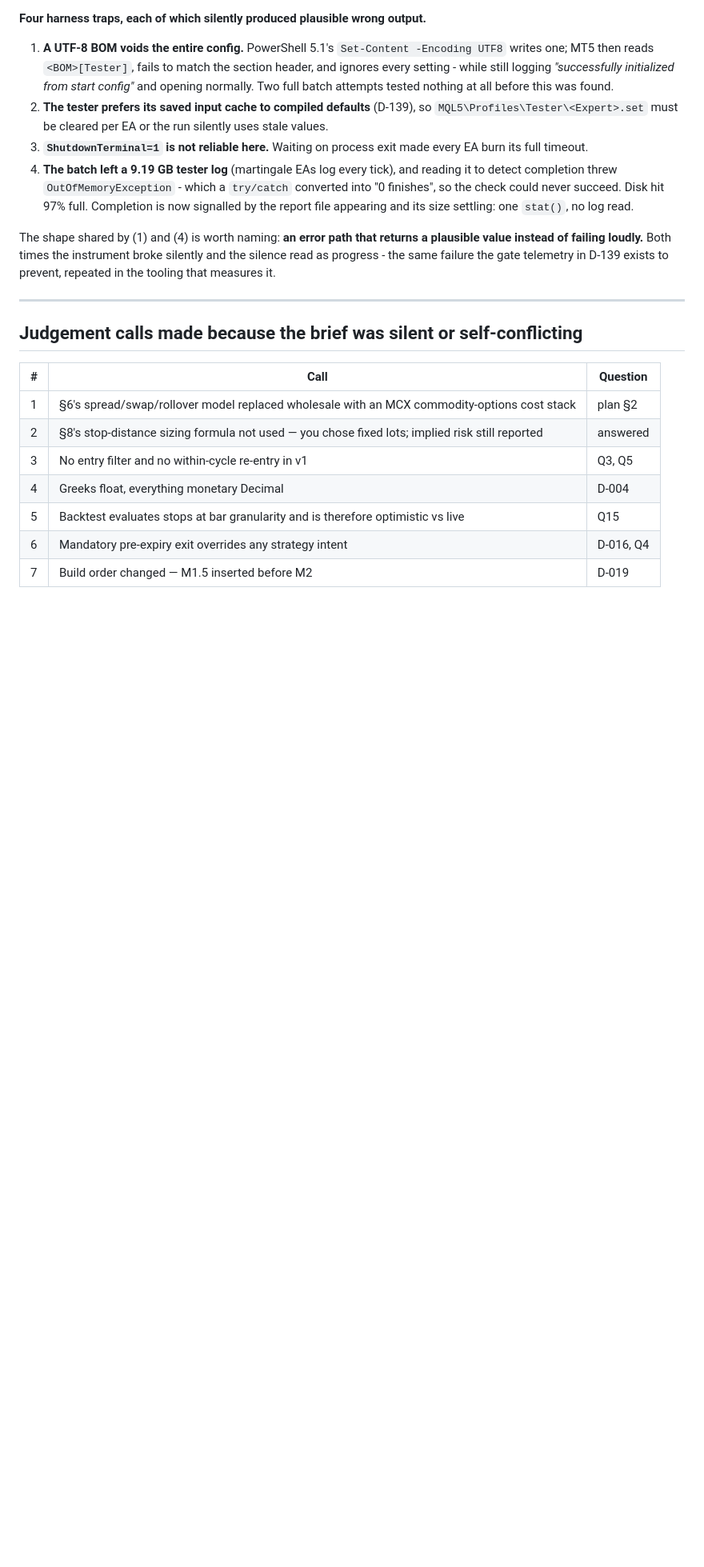
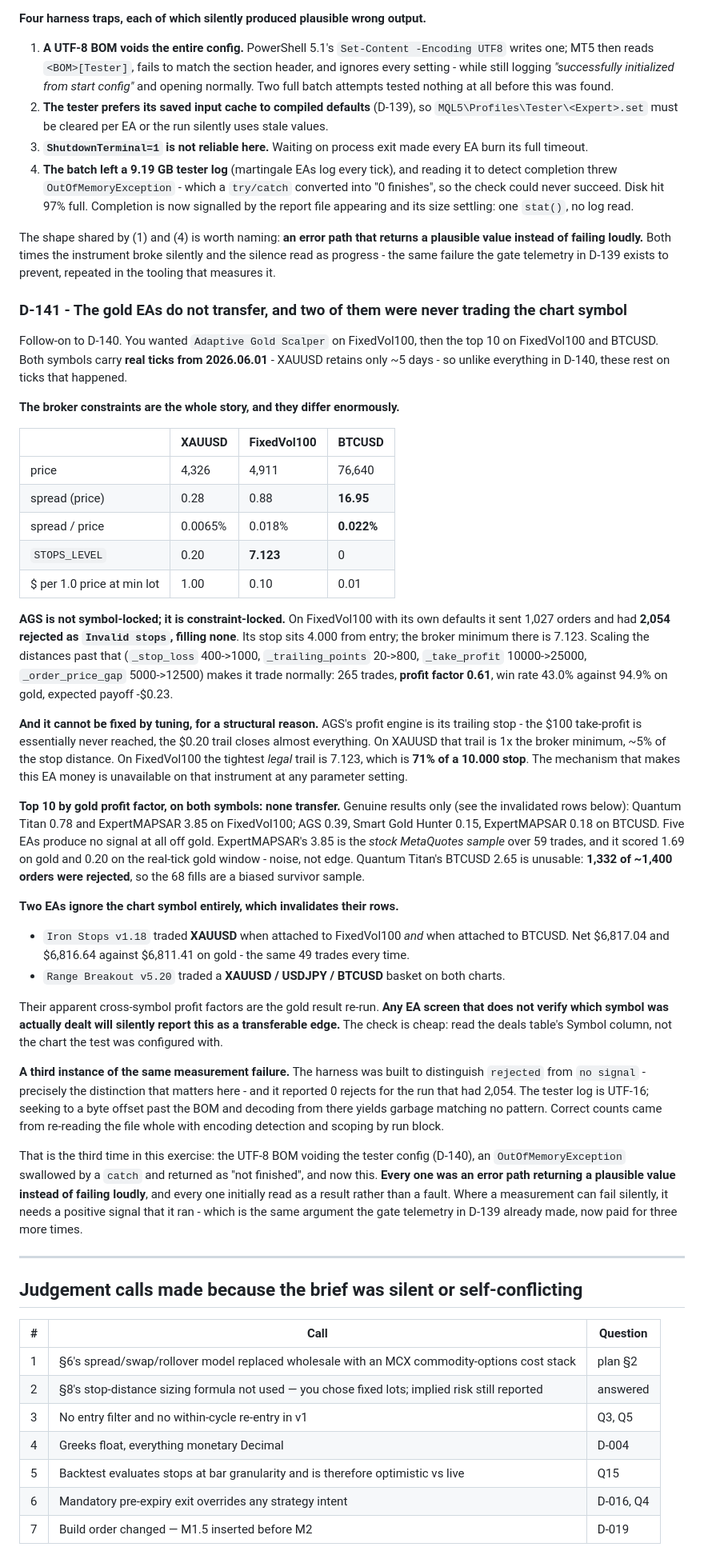
Before and after one commit to AdiTheCoder00/algo-trading, a Markdown page: docs/decisions.md, the part around the change. Shown at 80% size. GitHub-like rendering; blank space fills up the shorter version.

Commit message:
docs: D-141 - the gold EAs do not transfer to FixedVol100 or BTCUSD
Follow-on to D-140. Ran Adaptive Gold Scalper on FixedVol100, then the top 10
by gold profit factor on both FixedVol100 and BTCUSD. Both symbols carry real
ticks from 2026.06.01, unlike XAUUSD's ~5 days, so these results rest on ticks
that actually happened.

AGS is not symbol-locked, it is constraint-locked: on FixedVol100 it sent 1,027
orders and had 2,054 rejected as Invalid stops, filling none, because its 4.000
stop is under that symbol's 7.123 STOPS_LEVEL. Scaling the distances past it
makes it trade - 265 trades, profit factor 0.61, win rate 43% against 94.9% on
gold. It cannot be tuned into working there: its profit engine is a $0.20
trailing stop, ~5% of the stop distance on gold, and the tightest legal trail on
FixedVol100 is 71% of the stop.

None of the top 10 transfer. Genuine results are all below break-even except
ExpertMAPSAR's 3.85 on FixedVol100 (the stock sample, 59 trades, 1.69 on gold
and 0.20 on real-tick gold - noise) and Quantum Titan's 2.65 on BTCUSD, which is
unusable because 1,332 of ~1,400 orders were rejected.

Two EAs ignore the chart symbol entirely: Iron Stops v1.18 traded XAUUSD when
attached to both FixedVol100 and BTCUSD (net 6,817.04 / 6,816.64 against
6,811.41 on gold), and Range Breakout v5.20 traded an XAUUSD/USDJPY/BTCUSD
basket on both. Their cross-symbol numbers are the gold result re-run. Any EA
screen that does not verify which symbol was actually dealt will report this as
a transferable edge.

Also records a third instance of the session's recurring fault: the harness
built to separate "rejected" from "no signal" reported 0 rejects for the run
with 2,054, because the tester log is UTF-16 and seeking past the BOM decodes to
garbage. Same shape as the UTF-8 BOM voiding the tester config and the
OutOfMemoryException swallowed by a catch - an error path returning a plausible
value instead of failing loudly.

Co-Authored-By: Claude Opus 5 <noreply@anthropic.com>

```diff
--- a/docs/decisions.md
+++ b/docs/decisions.md
@@ -3040,6 +3040,75 @@ plausible value instead of failing loudly.** Both times the instrument broke
 silently and the silence read as progress - the same failure the gate telemetry
 in D-139 exists to prevent, repeated in the tooling that measures it.
 
+### D-141 - The gold EAs do not transfer, and two of them were never trading the chart symbol
+
+Follow-on to D-140. You wanted `Adaptive Gold Scalper` on FixedVol100, then the
+top 10 on FixedVol100 and BTCUSD. Both symbols carry **real ticks from
+2026.06.01** - XAUUSD retains only ~5 days - so unlike everything in D-140,
+these rest on ticks that happened.
+
+**The broker constraints are the whole story, and they differ enormously.**
+
+| | XAUUSD | FixedVol100 | BTCUSD |
+|---|---|---|---|
+| price | 4,326 | 4,911 | 76,640 |
+| spread (price) | 0.28 | 0.88 | **16.95** |
+| spread / price | 0.0065% | 0.018% | **0.022%** |
+| `STOPS_LEVEL` | 0.20 | **7.123** | 0 |
+| $ per 1.0 price at min lot | 1.00 | 0.10 | 0.01 |
+
+**AGS is not symbol-locked; it is constraint-locked.** On FixedVol100 with its
+own defaults it sent 1,027 orders and had **2,054 rejected as `Invalid stops`,
+filling none**. Its stop sits 4.000 from entry; the broker minimum there is
+7.123. Scaling the distances past that (`_stop_loss` 400->1000,
+`_trailing_points` 20->800, `_take_profit` 10000->25000, `_order_price_gap`
+5000->12500) makes it trade normally: 265 trades, **profit factor 0.61**, win
+rate 43.0% against 94.9% on gold, expected payoff -$0.23.
+
+**And it cannot be fixed by tuning, for a structural reason.** AGS's profit
+engine is its trailing stop - the $100 take-profit is essentially never reached,
+the $0.20 trail closes almost everything. On XAUUSD that trail is 1x the broker
+minimum, ~5% of the stop distance. On FixedVol100 the tightest *legal* trail is
+7.123, which is **71% of a 10.000 stop**. The mechanism that makes this EA money
+is unavailable on that instrument at any parameter setting.
+
+**Top 10 by gold profit factor, on both symbols: none transfer.** Genuine
+results only (see the invalidated rows below): Quantum Titan 0.78 and
+ExpertMAPSAR 3.85 on FixedVol100; AGS 0.39, Smart Gold Hunter 0.15,
+ExpertMAPSAR 0.18 on BTCUSD. Five EAs produce no signal at all off gold.
+ExpertMAPSAR's 3.85 is the *stock MetaQuotes sample* over 59 trades, and it
+scored 1.69 on gold and 0.20 on the real-tick gold window - noise, not edge.
+Quantum Titan's BTCUSD 2.65 is unusable: **1,332 of ~1,400 orders were
+rejected**, so the 68 fills are a biased survivor sample.
+
+**Two EAs ignore the chart symbol entirely, which invalidates their rows.**
+
+- `Iron Stops v1.18` traded **XAUUSD** when attached to FixedVol100 *and* when
+  attached to BTCUSD. Net $6,817.04 and $6,816.64 against $6,811.41 on gold -
+  the same 49 trades every time.
+- `Range Breakout v5.20` traded a **XAUUSD / USDJPY / BTCUSD** basket on both
+  charts.
+
+Their apparent cross-symbol profit factors are the gold result re-run. **Any
+EA screen that does not verify which symbol was actually dealt will silently
+report this as a transferable edge.** The check is cheap: read the deals
+table's Symbol column, not the chart the test was configured with.
+
+**A third instance of the same measurement failure.** The harness was built to
+distinguish `rejected` from `no signal` - precisely the distinction that matters
+here - and it reported 0 rejects for the run that had 2,054. The tester log is
+UTF-16; seeking to a byte offset past the BOM and decoding from there yields
+garbage matching no pattern. Correct counts came from re-reading the file whole
+with encoding detection and scoping by run block.
+
+That is the third time in this exercise: the UTF-8 BOM voiding the tester config
+(D-140), an `OutOfMemoryException` swallowed by a `catch` and returned as "not
+finished", and now this. **Every one was an error path returning a plausible
+value instead of failing loudly**, and every one initially read as a result
+rather than a fault. Where a measurement can fail silently, it needs a positive
+signal that it ran - which is the same argument the gate telemetry in D-139
+already made, now paid for three more times.
+
 ---
 
 ## Judgement calls made because the brief was silent or self-conflicting
```
